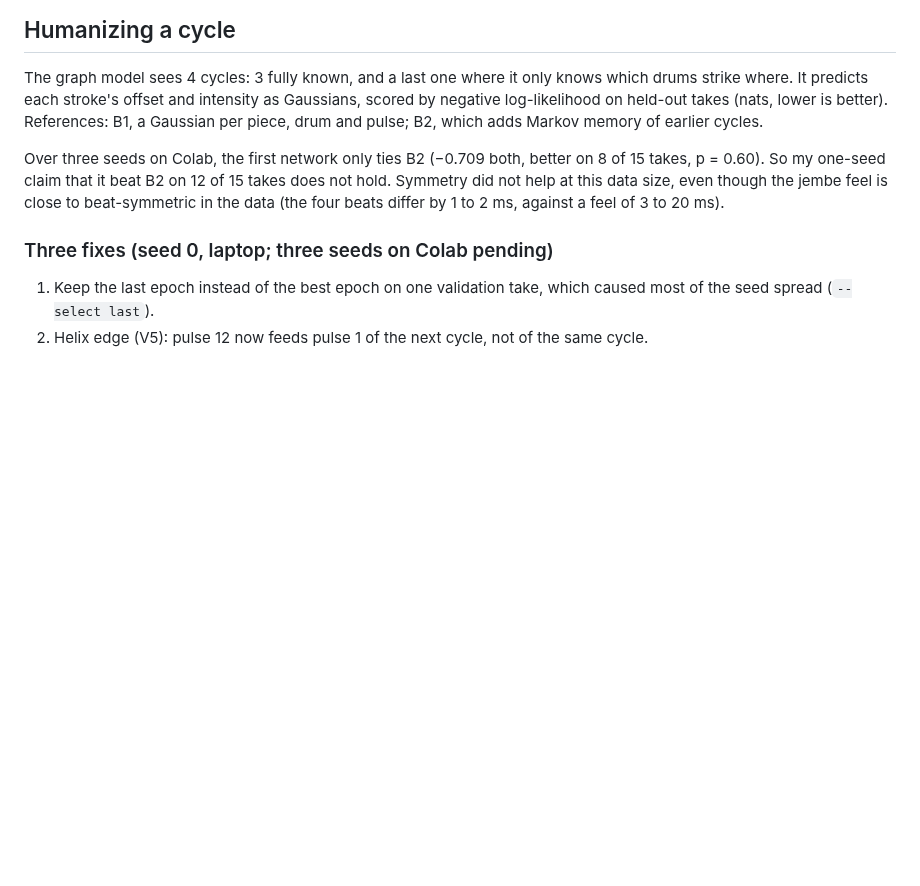
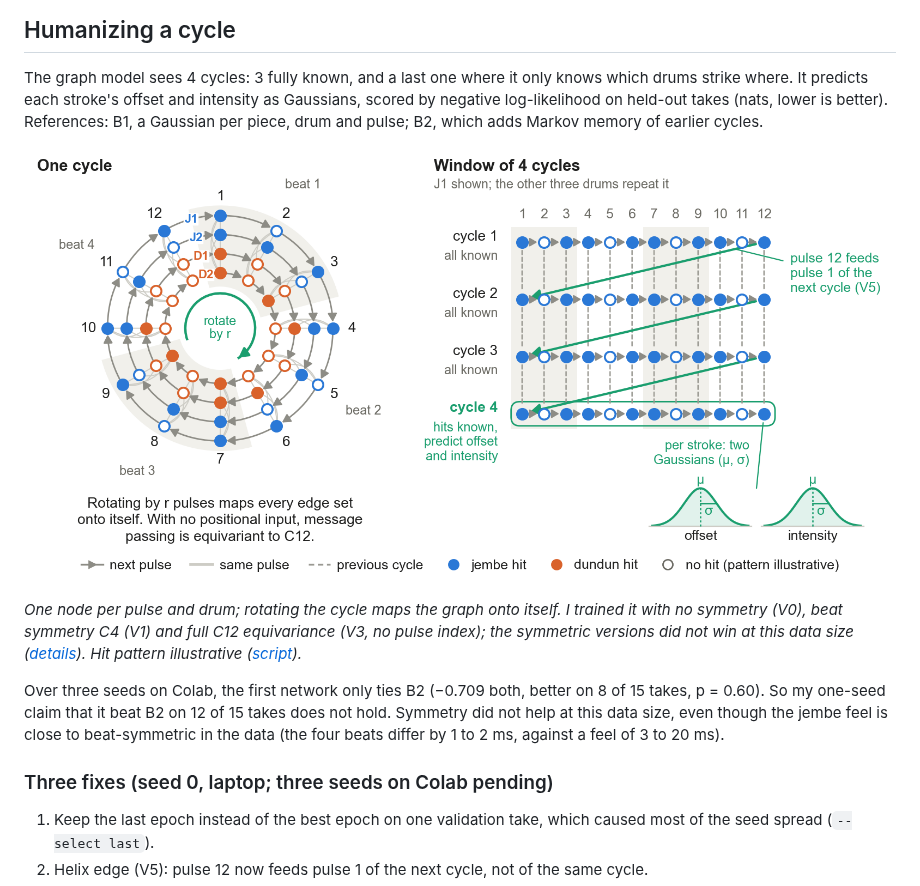
Before and after one commit to clementdumeril/Djembe, a Markdown page: README.md, the part around the change. GitHub-like rendering; pictures changed too: docs/figures/gnn_graph.png (added); blank space fills up the shorter version.

```diff
--- a/README.md
+++ b/README.md
@@ -21,6 +21,10 @@ The dundun result is a ceiling: a nearest-centroid rule already separates the th
 ## Humanizing a cycle
 
 The graph model sees 4 cycles: 3 fully known, and a last one where it only knows which drums strike where. It predicts each stroke's offset and intensity as Gaussians, scored by negative log-likelihood on held-out takes (nats, lower is better). References: B1, a Gaussian per piece, drum and pulse; B2, which adds Markov memory of earlier cycles.
+
+![The graph: one cycle with its rotation symmetry, and the window of 4 cycles with the helix edge](docs/figures/gnn_graph.png)
+
+*One node per pulse and drum; rotating the cycle maps the graph onto itself. I trained it with no symmetry (V0), beat symmetry C4 (V1) and full C12 equivariance (V3, no pulse index); the symmetric versions did not win at this data size ([details](docs/RESULTS.md)). Hit pattern illustrative ([script](experiments/gnn/plot_gnn_graph.py)).*
 
 Over three seeds on Colab, the first network only ties B2 (−0.709 both, better on 8 of 15 takes, p = 0.60). So my one-seed claim that it beat B2 on 12 of 15 takes does not hold. Symmetry did not help at this data size, even though the jembe feel is close to beat-symmetric in the data (the four beats differ by 1 to 2 ms, against a feel of 3 to 20 ms).
 
```
Also changed, not shown: 2 other files.
